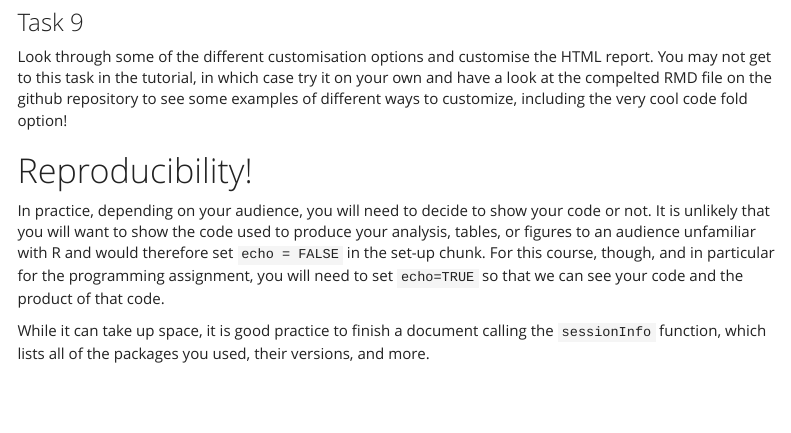
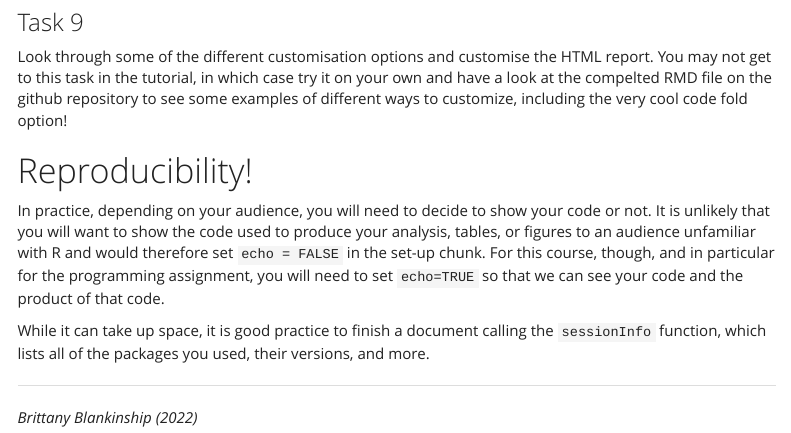
Before and after one commit to bblankinship/Intro-DS-in-HSC-AY-2022-23, an R Markdown document (Week 3 Tutorial/Tutorial 2 Practice Document COMPLETED.Rmd): the page in a window 1100 px wide, from 1490 px down. Rendered offline with R 4.5, knitr and Pandoc, with nearby package versions; the code chunks are not run, so their results and figures are left out; menus at the side of the page are left out; common packages that the code uses without loading them are loaded.

Commit message:
Update Tutorial 2 Practice Document COMPLETED.Rmd

````diff
--- a/Week 3 Tutorial/Tutorial 2 Practice Document COMPLETED.Rmd
+++ b/Week 3 Tutorial/Tutorial 2 Practice Document COMPLETED.Rmd
@@ -264,3 +264,6 @@ While it can take up space, it is good practice to finish a document calling the
 ```{r session-info, echo=FALSE}
 sessionInfo(package = NULL)
 ```
+
+----
+*Brittany Blankinship (2022)*
````
